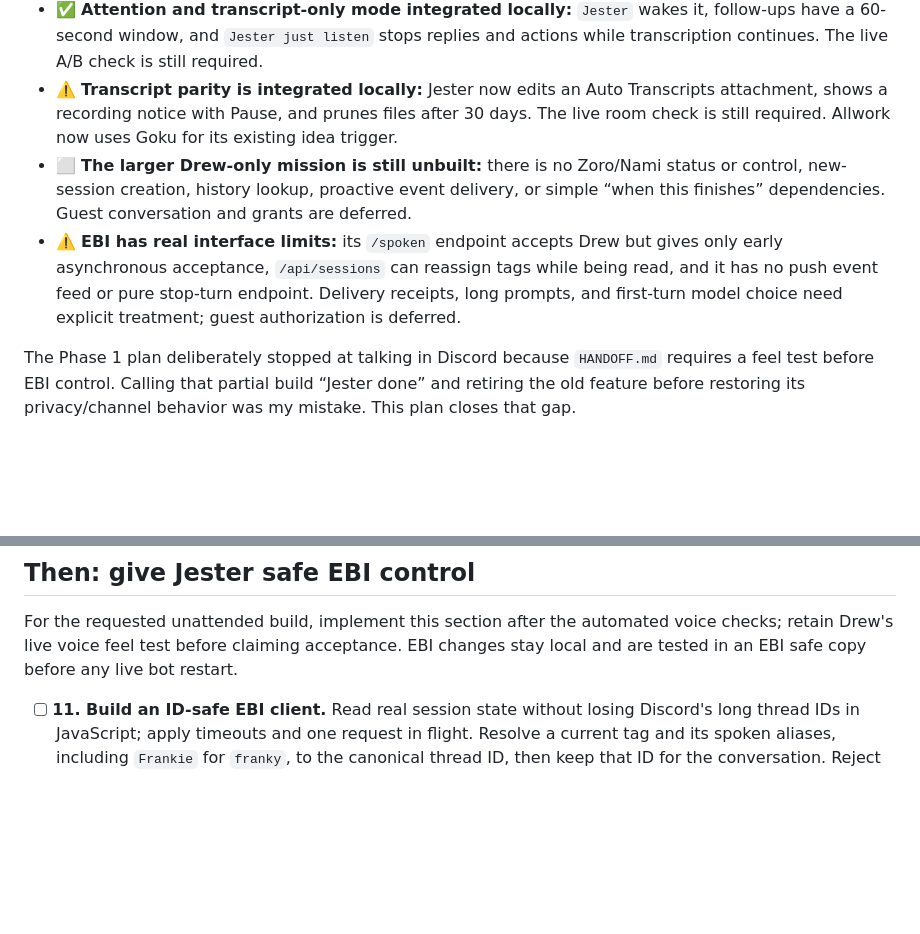
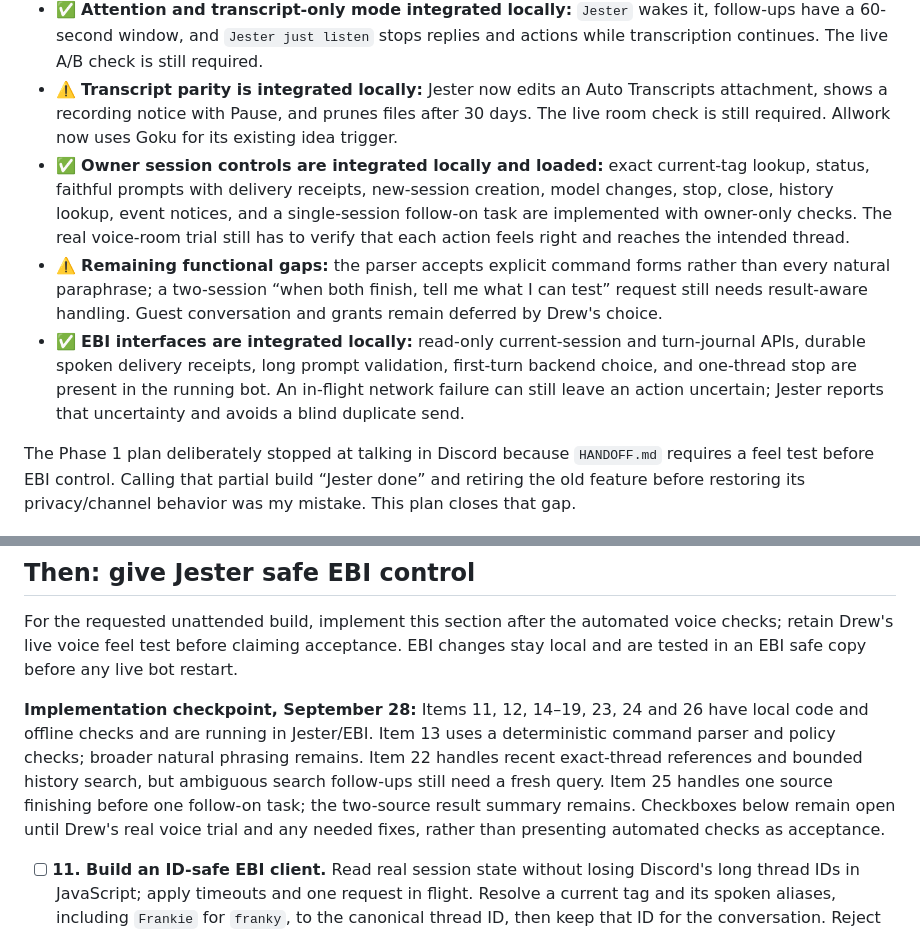
Before and after one commit to Pu11en/jester-voice, a Markdown page: PLAN-jester-completion.md, 2 parts joined by grey strips. GitHub-like rendering; blank space fills up the shorter version.

Commit message:
Update Jester owner-control readiness and live-check status

```diff
--- a/PLAN-jester-completion.md
+++ b/PLAN-jester-completion.md
@@ -13,8 +13,9 @@ Goal: Jester replaces the old voice service without losing its useful transcript
 - ✅ **Streaming and stall cue integrated locally:** completed Luna sentences now reach Kokoro as they arrive after Drew's accepted turn; the cached cue waits for an accepted stall. The live feel check still measures whether the timing is good enough.
 - ✅ **Attention and transcript-only mode integrated locally:** `Jester` wakes it, follow-ups have a 60-second window, and `Jester just listen` stops replies and actions while transcription continues. The live A/B check is still required.
 - ⚠️ **Transcript parity is integrated locally:** Jester now edits an Auto Transcripts attachment, shows a recording notice with Pause, and prunes files after 30 days. The live room check is still required. Allwork now uses Goku for its existing idea trigger.
-- ⬜ **The larger Drew-only mission is still unbuilt:** there is no Zoro/Nami status or control, new-session creation, history lookup, proactive event delivery, or simple “when this finishes” dependencies. Guest conversation and grants are deferred.
-- ⚠️ **EBI has real interface limits:** its `/spoken` endpoint accepts Drew but gives only early asynchronous acceptance, `/api/sessions` can reassign tags while being read, and it has no push event feed or pure stop-turn endpoint. Delivery receipts, long prompts, and first-turn model choice need explicit treatment; guest authorization is deferred.
+- ✅ **Owner session controls are integrated locally and loaded:** exact current-tag lookup, status, faithful prompts with delivery receipts, new-session creation, model changes, stop, close, history lookup, event notices, and a single-session follow-on task are implemented with owner-only checks. The real voice-room trial still has to verify that each action feels right and reaches the intended thread.
+- ⚠️ **Remaining functional gaps:** the parser accepts explicit command forms rather than every natural paraphrase; a two-session “when both finish, tell me what I can test” request still needs result-aware handling. Guest conversation and grants remain deferred by Drew's choice.
+- ✅ **EBI interfaces are integrated locally:** read-only current-session and turn-journal APIs, durable spoken delivery receipts, long prompt validation, first-turn backend choice, and one-thread stop are present in the running bot. An in-flight network failure can still leave an action uncertain; Jester reports that uncertainty and avoids a blind duplicate send.
 
 The Phase 1 plan deliberately stopped at talking in Discord because `HANDOFF.md` requires a feel test before EBI control. Calling that partial build “Jester done” and retiring the old feature before restoring its privacy/channel behavior was my mistake. This plan closes that gap.
 
@@ -36,6 +37,8 @@ Each checkbox is one small outcome, intended for one fresh build session of abou
 ## Then: give Jester safe EBI control
 
 For the requested unattended build, implement this section after the automated voice checks; retain Drew's live voice feel test before claiming acceptance. EBI changes stay local and are tested in an EBI safe copy before any live bot restart.
+
+**Implementation checkpoint, September 28:** Items 11, 12, 14–19, 23, 24 and 26 have local code and offline checks and are running in Jester/EBI. Item 13 uses a deterministic command parser and policy checks; broader natural phrasing remains. Item 22 handles recent exact-thread references and bounded history search, but ambiguous search follow-ups still need a fresh query. Item 25 handles one source finishing before one follow-on task; the two-source result summary remains. Checkboxes below remain open until Drew's real voice trial and any needed fixes, rather than presenting automated checks as acceptance.
 
 - [ ] **11. Build an ID-safe EBI client.** Read real session state without losing Discord's long thread IDs in JavaScript; apply timeouts and one request in flight. Resolve a current tag and its spoken aliases, including `Frankie` for `franky`, to the canonical thread ID, then keep that ID for the conversation. Reject an unknown, duplicate, changed, or closed target before any send. Repo: Jester.
 - [ ] **12. Add read-only status questions.** “What is Zoro doing?” and “Who's running?” must query current EBI state and answer from facts, never Luna memory. Unknown or reused tags prompt a short clarification. Repo: Jester.
```
Also changed, not shown: LIVE-CHECK-jester-owner.md (+2 -2 lines).
